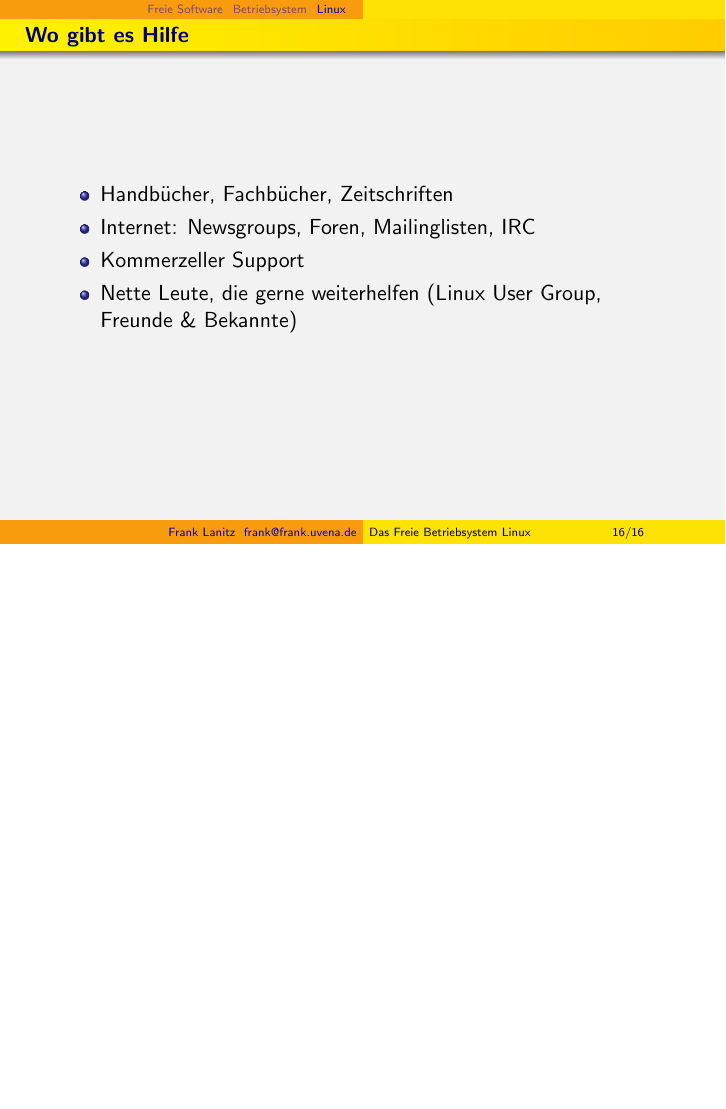
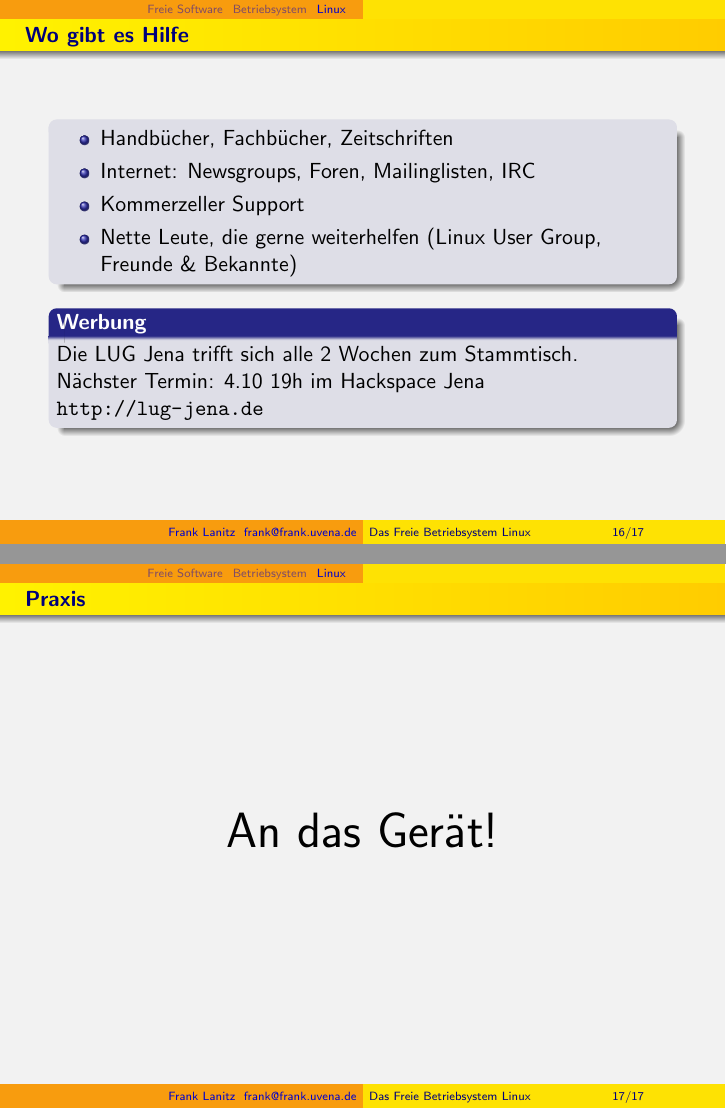
Before and after one commit to HackspaceJena/hackerfahrschule, LaTeX slides (floss_und_linux/linux.tex): page 28 of 28 before the commit and pages 29 and 30 of 30 after it, the two joined at a grey line, the shorter picture padded with empty space. Compiled offline with pdfLaTeX.

Commit message:
Wo kann man Hilfe bekommen; Werbung für die LUG

```diff
--- a/floss_und_linux/linux.tex
+++ b/floss_und_linux/linux.tex
@@ -308,6 +308,18 @@ in head/foot}%
 			\item Nette Leute, die gerne weiterhelfen (Linux User Group,
 				Freunde \& Bekannte)
 		\end{itemize}
+	\end{block}
+	\pause{}
+	\begin{block}{Werbung}
+		Die LUG Jena trifft sich alle 2 Wochen zum Stammtisch.\\
+		Nächster Termin: 4.10 19h im Hackspace Jena \\
+		\url{http://lug-jena.de}
+	\end{block}
+\end{frame}
+
+\begin{frame}
+	\frametitle{Praxis}
+	\center{}	\Huge{An das Gerät!}
 \end{frame}
 
 \end{document}
```
Also changed, not shown: floss_und_linux/linux.tex (2 more changed lines). Lines whose indentation alone changed are shown as unchanged.
